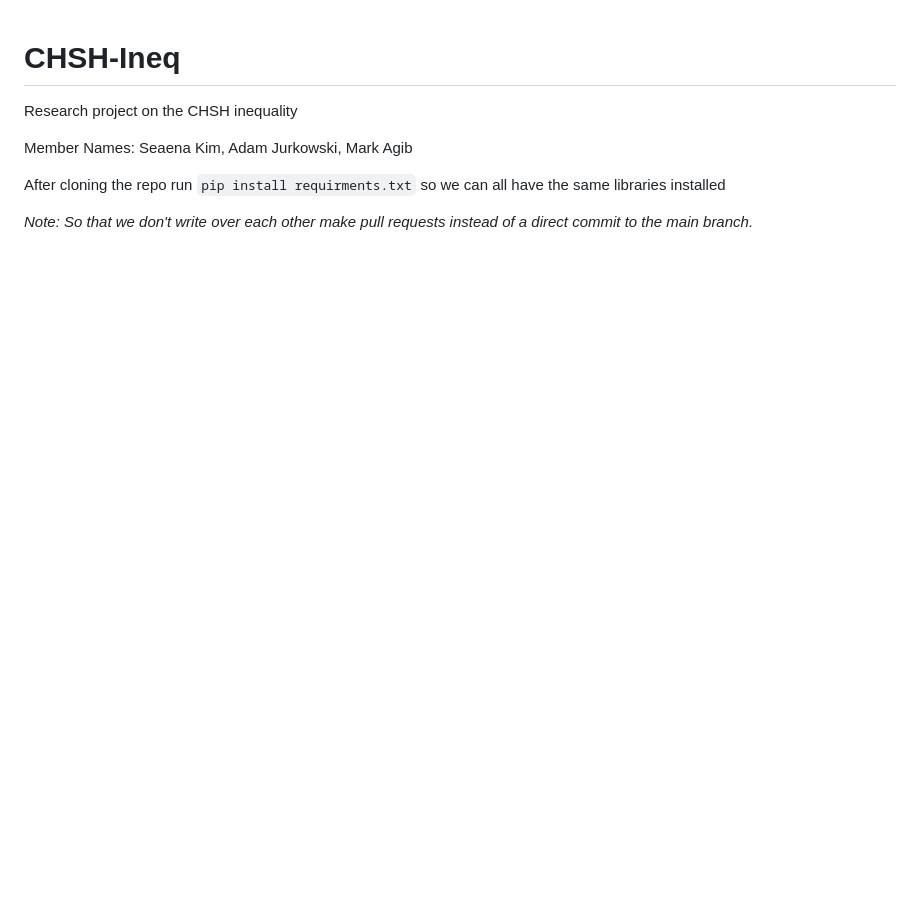
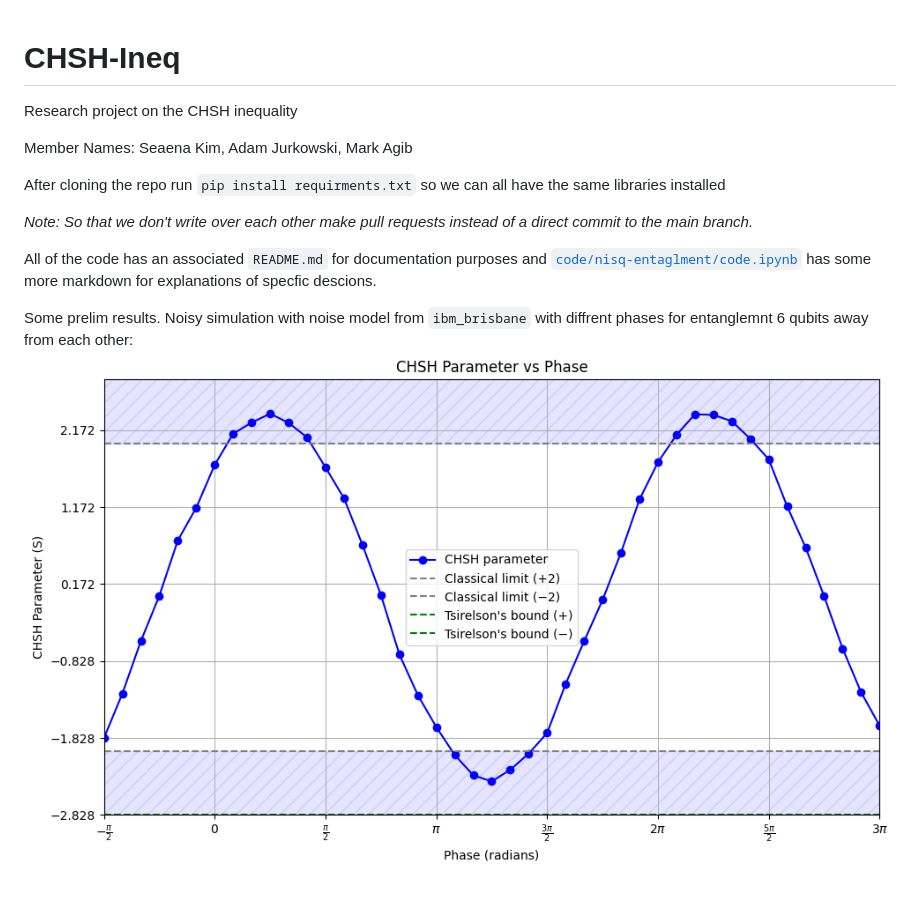
Before and after one commit to MarkAppprogrammer/CHSH-Ineq, a Markdown page: README.md, the part around the change. Drawn GitHub-style; pictures changed too: image.png (added); blank space fills up the shorter version.

Commit message:
prelim results

```diff
--- a/README.md
+++ b/README.md
@@ -8,3 +8,8 @@ After cloning the repo run
 so we can all have the same libraries installed
 
 *Note: So that we don't write over each other make pull requests instead of a direct commit to the main branch.*
+
+All of the code has an associated `README.md` for documentation purposes and [`code/nisq-entaglment/code.ipynb`](code/nisq-entaglment/code.ipynb) has some more markdown for explanations of specfic descions.
+
+Some prelim results. Noisy simulation with noise model from `ibm_brisbane` with diffrent phases for entanglemnt 6 qubits away from each other:
+![alt text](image.png)
```
Also changed, not shown: code/nisq-entaglment/README.md (+2 -0 lines), 2 other files.
